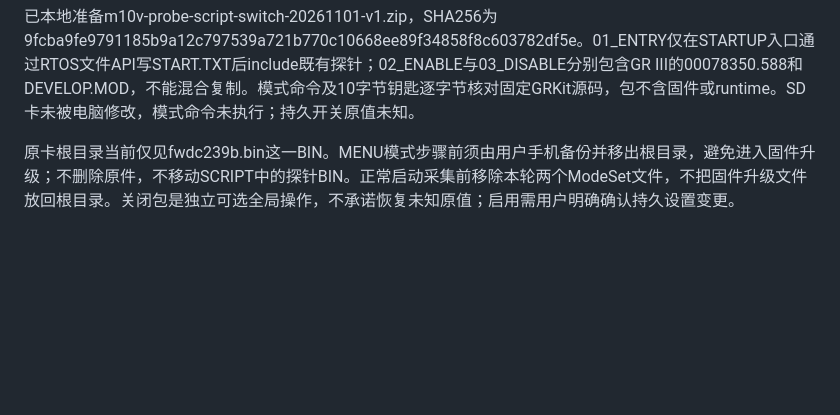
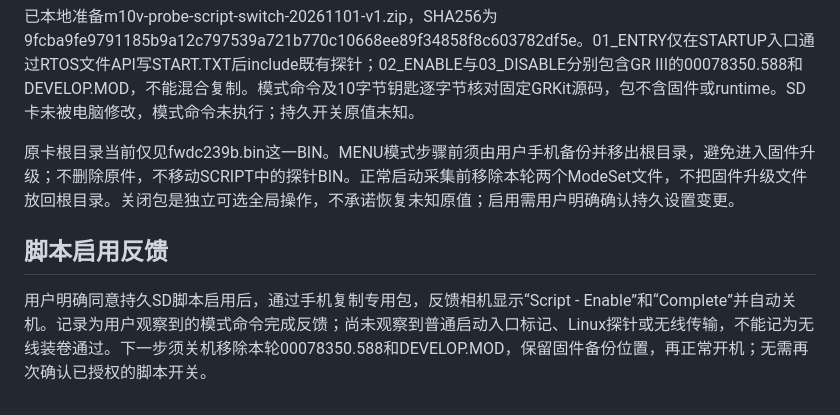
Before and after one commit to zhaoo/gremote, a Markdown page: docs/testing/2026-11-01-camera-read-probe.md, the part around the change. Drawn GitHub-style; blank space fills up the shorter version.

Commit message:
docs(camera): record user-confirmed script enable feedback

```diff
--- a/docs/testing/2026-11-01-camera-read-probe.md
+++ b/docs/testing/2026-11-01-camera-read-probe.md
@@ -49,3 +49,7 @@ SD卡已挂载并只读检查：没有SCRIPT目录、STARTUP.TTL或ModeSet启用
 已本地准备m10v-probe-script-switch-20261101-v1.zip，SHA256为9fcba9fe9791185b9a12c797539a721b770c10668ee89f34858f8c603782df5e。01_ENTRY仅在STARTUP入口通过RTOS文件API写START.TXT后include既有探针；02_ENABLE与03_DISABLE分别包含GR III的00078350.588和DEVELOP.MOD，不能混合复制。模式命令及10字节钥匙逐字节核对固定GRKit源码，包不含固件或runtime。SD卡未被电脑修改，模式命令未执行；持久开关原值未知。
 
 原卡根目录当前仅见fwdc239b.bin这一BIN。MENU模式步骤前须由用户手机备份并移出根目录，避免进入固件升级；不删除原件，不移动SCRIPT中的探针BIN。正常启动采集前移除本轮两个ModeSet文件，不把固件升级文件放回根目录。关闭包是独立可选全局操作，不承诺恢复未知原值；启用需用户明确确认持久设置变更。
+
+## 脚本启用反馈
+
+用户明确同意持久SD脚本启用后，通过手机复制专用包，反馈相机显示“Script - Enable”和“Complete”并自动关机。记录为用户观察到的模式命令完成反馈；尚未观察到普通启动入口标记、Linux探针或无线传输，不能记为无线装卷通过。下一步须关机移除本轮00078350.588和DEVELOP.MOD，保留固件备份位置，再正常开机；无需再次确认已授权的脚本开关。
```
